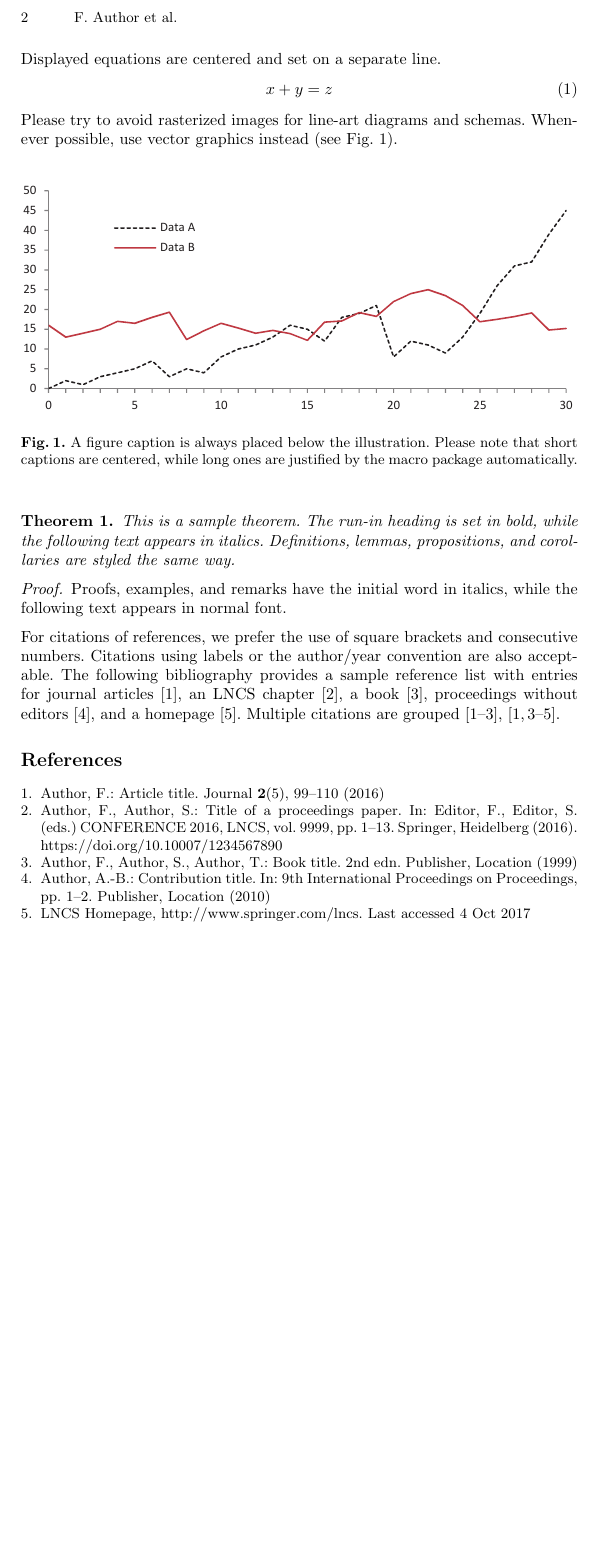
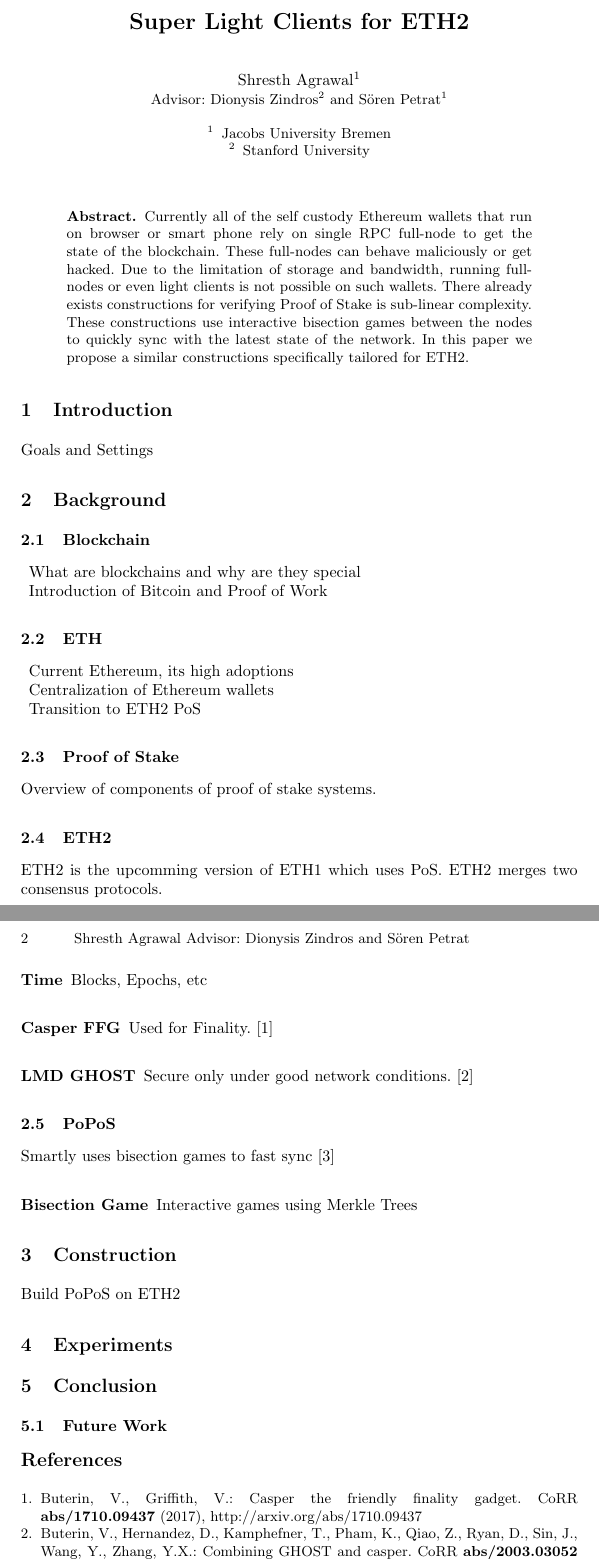
Before and after one commit to shresthagrawal/poc-superlight-client, a LaTeX thesis (paper/main.tex): part of page 2 of 2 before the commit and two parts of pages 1 and 2 of 2 after it, the two joined at a grey line, cut at the place of the change, the shorter picture padded with empty space. Compiled offline with pdfLaTeX.

Commit message:
Clean Template and add basic structure

```diff
--- a/paper/main.tex
+++ b/paper/main.tex
@@ -1,40 +1,16 @@
-% This is samplepaper.tex, a sample chapter demonstrating the
-% LLNCS macro package for Springer Computer Science proceedings;
-% Version 2.20 of 2017/10/04
-%
 \documentclass[runningheads]{llncs}
 %
 \usepackage{graphicx}
-% Used for displaying a sample figure. If possible, figure files should
-% be included in EPS format.
-%
-% If you use the hyperref package, please uncomment the following line
-% to display URLs in blue roman font according to Springer's eBook style:
 % \renewcommand\UrlFont{\color{blue}\rmfamily}
 
 \begin{document}
 %
-\title{Contribution Title\thanks{Supported by organization x.}}
+\title{Super Light Clients for ETH2}
+\author{Shresth Agrawal\inst{1} \\ {\small Advisor: Dionysis Zindros\inst{2} \and Sören Petrat\inst{1}}}
 %
-%\titlerunning{Abbreviated paper title}
-% If the paper title is too long for the running head, you can set
-% an abbreviated paper title here
+\institute{Jacobs University Bremen \and Stanford University}
 %
-\author{First Author\inst{1}\orcidID{0000-1111-2222-3333} \and
-Second Author\inst{2,3}\orcidID{1111-2222-3333-4444} \and
-Third Author\inst{3}\orcidID{2222--3333-4444-5555}}
-%
-\authorrunning{F. Author et al.}
-% First names are abbreviated in the running head.
-% If there are more than two authors, 'et al.' is used.
-%
-\institute{Princeton University, Princeton NJ 08544, USA \and
-Springer Heidelberg, Tiergartenstr. 17, 69121 Heidelberg, Germany
-\email{lncs@springer.com}\\
-\url{http://www.springer.com/gp/computer-science/lncs} \and
-ABC Institute, Rupert-Karls-University Heidelberg, Heidelberg, Germany\\
-\email{\{abc,lncs\}@uni-heidelberg.de}}
-%
-\maketitle              % typeset the header of the contribution
+\maketitle
 %
 \begin{abstract}
+Currently all of the self custody Ethereum wallets that run on browser or smart phone rely on single RPC full-node to get the state of the blockchain. These full-nodes can behave maliciously or get hacked. Due to the limitation of storage and bandwidth, running full-nodes or even light clients is not possible on such wallets. There already exists constructions for verifying Proof of Stake is sub-linear complexity. These constructions use interactive bisection games between the nodes to quickly sync with the latest state of the network. In this paper we propose a similar constructions specifically tailored for ETH2.
@@ -46,3 +18,5 @@
 %
 %
 %
+\section{Introduction}
+Goals and Settings
@@ -54,3 +23,8 @@
 
-Subsequent paragraphs, however, are indented.
+\section{Background}
 
+\subsection{Blockchain}
+\begin{description}
+\item What are blockchains and why are they special
+\item Introduction of Bitcoin and Proof of Work
+\end{description}
@@ -60 +31,7 @@
 
+\subsection{ETH}
+\begin{description}
+\item Current Ethereum, its high adoptions
+\item Centralization of Ethereum wallets
+\item Transition to ETH2 PoS
+\end{description}
@@ -64 +38,3 @@
 
+\subsection{Proof of Stake}
+Overview of components of proof of stake systems.
@@ -80,71 +41,27 @@
 
+\subsection{ETH2}
+ETH2 is the upcomming version of ETH1 which uses PoS. ETH2 merges two consensus protocols.
+\subsubsection{Time}
+Blocks, Epochs, etc
+\subsubsection{Casper FFG}
+Used for Finality. \cite{CasperFFG}
 
-\noindent Displayed equations are centered and set on a separate
-line.
-\begin{equation}
-x + y = z
-\end{equation}
-Please try to avoid rasterized images for line-art diagrams and
-schemas. Whenever possible, use vector graphics instead (see
-Fig.~\ref{fig1}).
+\subsubsection{LMD GHOST}
+Secure only under good network conditions. \cite{Gasper}
 
-\begin{figure}
-\includegraphics[width=\textwidth]{fig1.eps}
-\caption{A figure caption is always placed below the illustration.
-Please note that short captions are centered, while long ones are
-justified by the macro package automatically.} \label{fig1}
-\end{figure}
+\subsection{PoPoS}
+Smartly uses bisection games to fast sync \cite{PoPos}
 
-\begin{theorem}
-This is a sample theorem. The run-in heading is set in bold, while
-the following text appears in italics. Definitions, lemmas,
-propositions, and corollaries are styled the same way.
-\end{theorem}
-%
-% the environments 'definition', 'lemma', 'proposition', 'corollary',
-% 'remark', and 'example' are defined in the LLNCS documentclass as well.
-%
-\begin{proof}
-Proofs, examples, and remarks have the initial word in italics,
-while the following text appears in normal font.
-\end{proof}
-For citations of references, we prefer the use of square brackets
-and consecutive numbers. Citations using labels or the author/year
-convention are also acceptable. The following bibliography provides
-a sample reference list with entries for journal
-articles~\cite{ref_article1}, an LNCS chapter~\cite{ref_lncs1}, a
-book~\cite{ref_book1}, proceedings without editors~\cite{ref_proc1},
-and a homepage~\cite{ref_url1}. Multiple citations are grouped
-\cite{ref_article1,ref_lncs1,ref_book1},
-\cite{ref_article1,ref_book1,ref_proc1,ref_url1}.
-%
-% ---- Bibliography ----
-%
-% BibTeX users should specify bibliography style 'splncs04'.
-% References will then be sorted and formatted in the correct style.
-%
-% \bibliographystyle{splncs04}
-% \bibliography{mybibliography}
-%
-\begin{thebibliography}{8}
-\bibitem{ref_article1}
-Author, F.: Article title. Journal \textbf{2}(5), 99--110 (2016)
+\subsubsection{Bisection Game}
+Interactive games using Merkle Trees
 
-\bibitem{ref_lncs1}
-Author, F., Author, S.: Title of a proceedings paper. In: Editor,
-F., Editor, S. (eds.) CONFERENCE 2016, LNCS, vol. 9999, pp. 1--13.
-Springer, Heidelberg (2016). \doi{10.10007/1234567890}
+\section{Construction}
+Build PoPoS on ETH2
 
-\bibitem{ref_book1}
-Author, F., Author, S., Author, T.: Book title. 2nd edn. Publisher,
-Location (1999)
+\section{Experiments}
+\section{Conclusion}
+\subsection{Future Work}
 
-\bibitem{ref_proc1}
-Author, A.-B.: Contribution title. In: 9th International Proceedings
-on Proceedings, pp. 1--2. Publisher, Location (2010)
-
-\bibitem{ref_url1}
-LNCS Homepage, \url{http://www.springer.com/lncs}. Last accessed 4
-Oct 2017
-\end{thebibliography}
+\bibliographystyle{splncs04}
+\bibliography{refs}
 \end{document}
```
Also changed, not shown: paper/refs.bib (added, +41 -0 lines), paper/main.tex (30 more changed lines).
